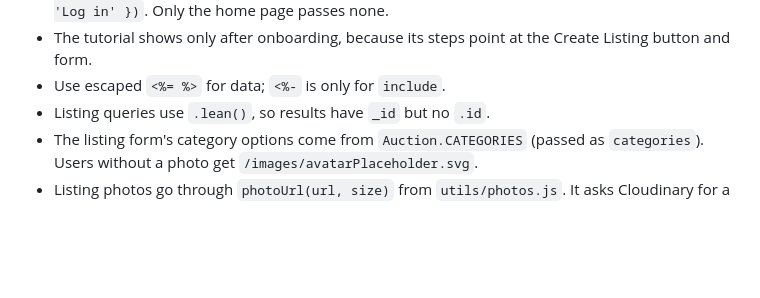
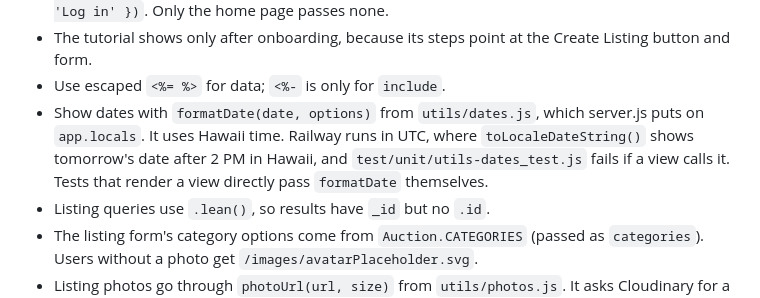
Before and after one commit to boobeh123/AstroAuction, a Markdown page: CLAUDE.md, the part around the change. GitHub-like rendering; blank space fills up the shorter version.

Commit message:
Describe formatDate in CLAUDE.md
Co-Authored-By: Claude Opus 5.5 <noreply@anthropic.com>

```diff
--- a/CLAUDE.md
+++ b/CLAUDE.md
@@ -101,6 +101,7 @@ It starts listening only after MongoDB connects, then starts the auction closer.
 - Each page passes its own title to the head, as in `include('./partials/head.ejs', { pageTitle: 'Log in' })`. Only the home page passes none.
 - The tutorial shows only after onboarding, because its steps point at the Create Listing button and form.
 - Use escaped `<%= %>` for data; `<%-` is only for `include`.
+- Show dates with `formatDate(date, options)` from `utils/dates.js`, which server.js puts on `app.locals`. It uses Hawaii time. Railway runs in UTC, where `toLocaleDateString()` shows tomorrow's date after 2 PM in Hawaii, and `test/unit/utils-dates_test.js` fails if a view calls it. Tests that render a view directly pass `formatDate` themselves.
 - Listing queries use `.lean()`, so results have `_id` but no `.id`.
 - The listing form's category options come from `Auction.CATEGORIES` (passed as `categories`). Users without a photo get `/images/avatarPlaceholder.svg`.
 - Listing photos go through `photoUrl(url, size)` from `utils/photos.js`. It asks Cloudinary for a copy sized for where the photo is shown (`card`, `main`, `thumb`, `full`); anything new that shows a listing photo should use it too.
```
